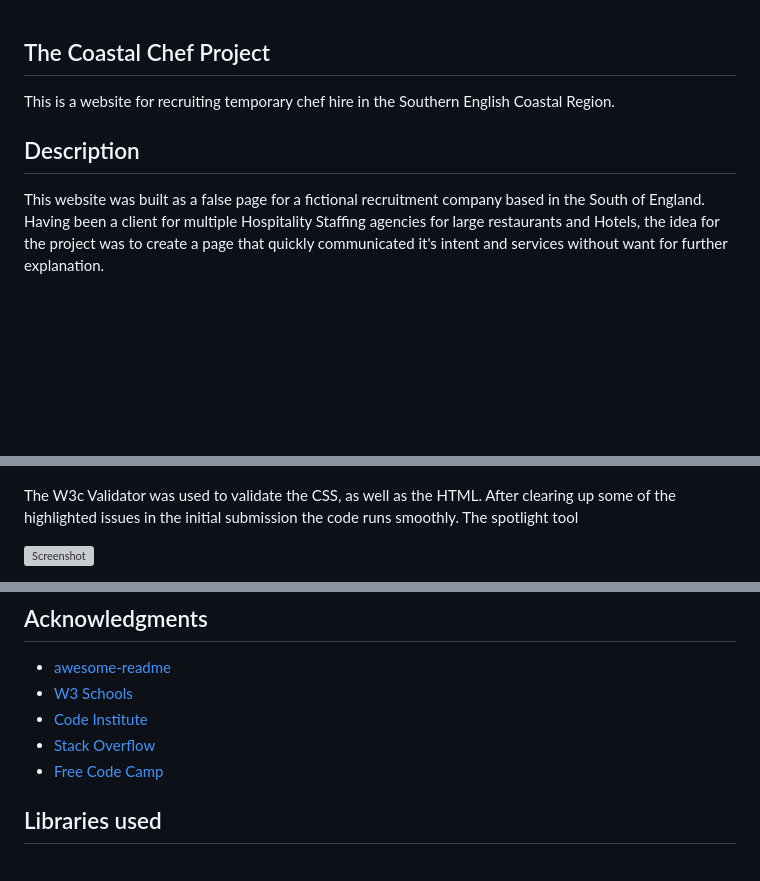
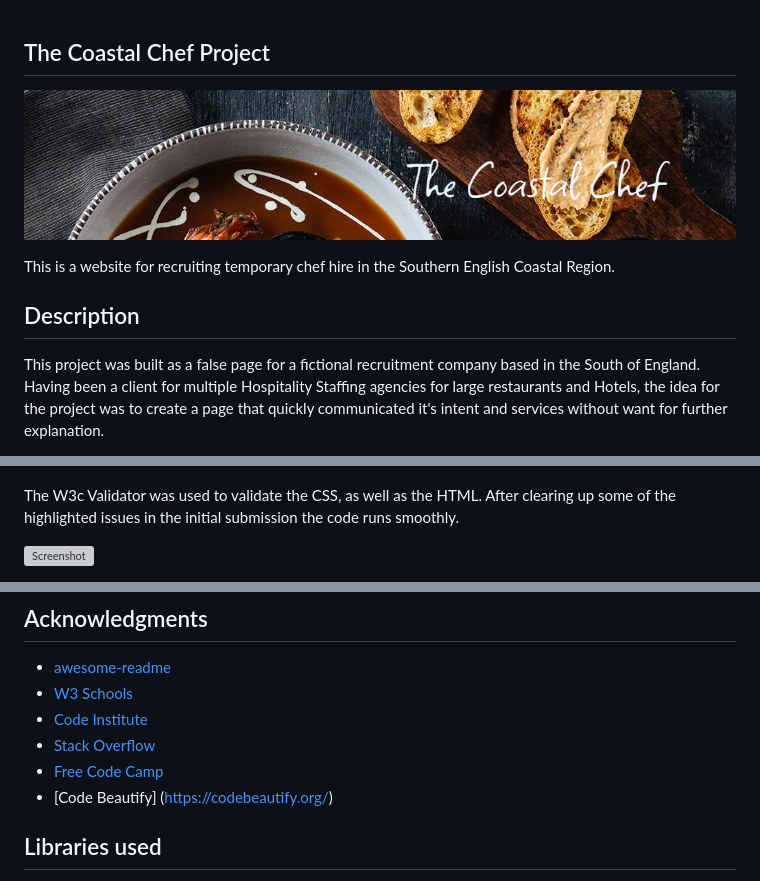
Before and after one commit to JoeMille/firstproject1, a Markdown page: README.md, 3 parts joined by grey strips. Rendered like a GitHub page; blank space fills up the shorter version; grey boxes are pictures that could not be loaded.

Commit message:
uploaded more image files and added content to readme

```diff
--- a/README.md
+++ b/README.md
@@ -1,10 +1,12 @@
 ## The Coastal Chef Project
+
+![Screenshot](coastal-chef-header-image.png)
 
 This is a website for recruiting temporary chef hire in the Southern English Coastal Region.
 
 ## Description
 
-This website was built as a false page for a fictional recruitment company based in the South of England.
+This project was built as a false page for a fictional recruitment company based in the South of England.
 Having been a client for multiple Hospitality Staffing agencies for large restaurants and Hotels, the idea for the
 project was to create a page that quickly communicated it's intent and services without want for further explanation.
 
@@ -40,5 +40,5 @@ The final product was far from what had been initially planned, having removed m
 ![Screenshot](wireframe-screenshot.png)
 
-The W3c Validator was used to validate the CSS, as well as the HTML. After clearing up some of the highlighted issues in the initial submission the code runs smoothly. The spotlight tool
+The W3c Validator was used to validate the CSS, as well as the HTML. After clearing up some of the highlighted issues in the initial submission the code runs smoothly.
 
 ![Screenshot](w3c-validator-screenshot.png)
@@ -63,6 +67,8 @@ ChefJoeMiller1992@gmail.com
 * [Code Institute](https://learn.codeinstitute.net/)
 * [Stack Overflow](https://stackoverflow.com/questions)
 * [Free Code Camp](https://www.freecodecamp.org/)
+* [Code Beautify] (https://codebeautify.org/)
+
 
 ## Libraries used
 * cdn.jsdeliver.net
```
Also changed, not shown: other parts of README.md (+4 -2 lines), assets/images/html-formatter-screenshot.png (added).
